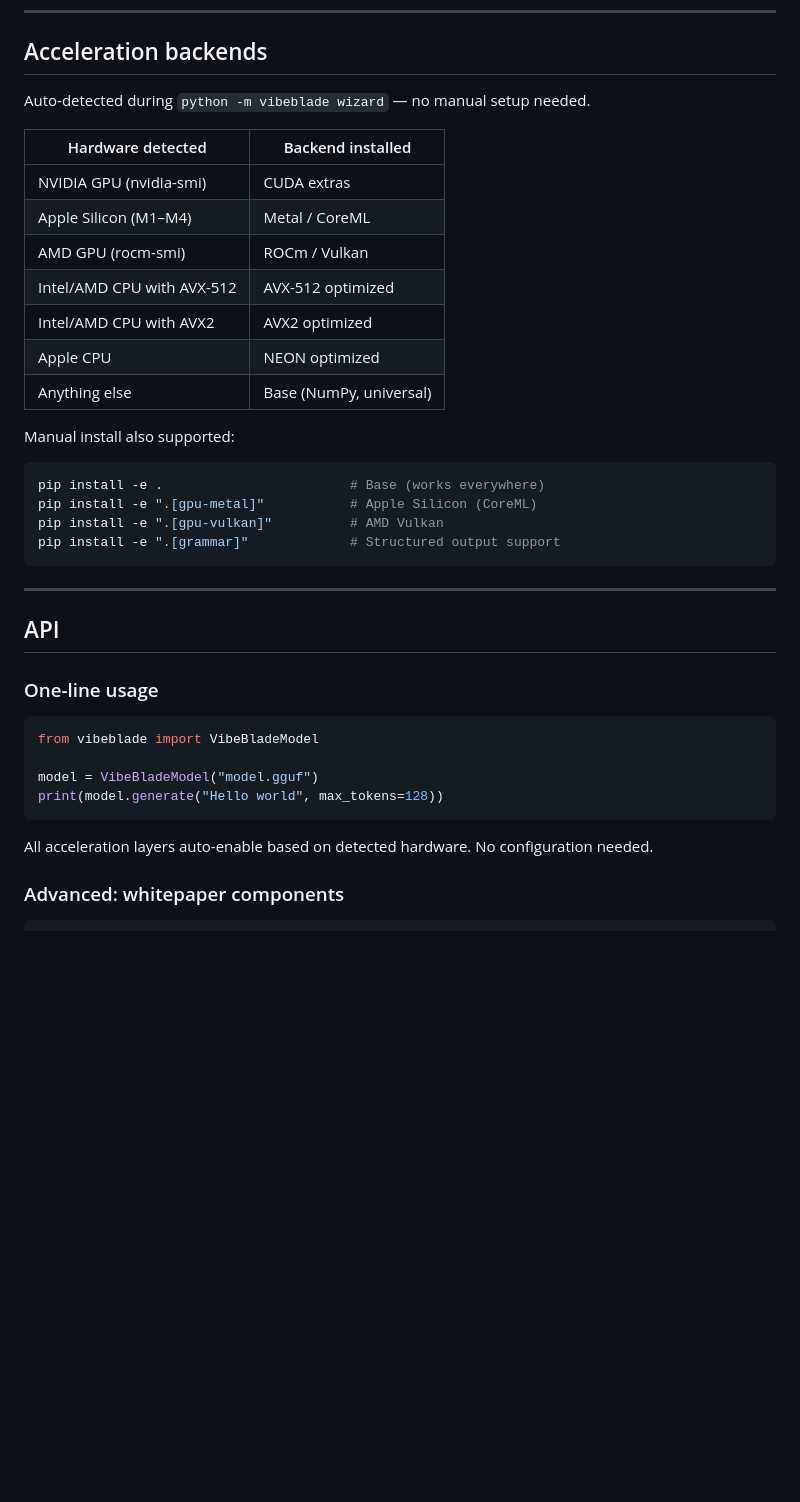
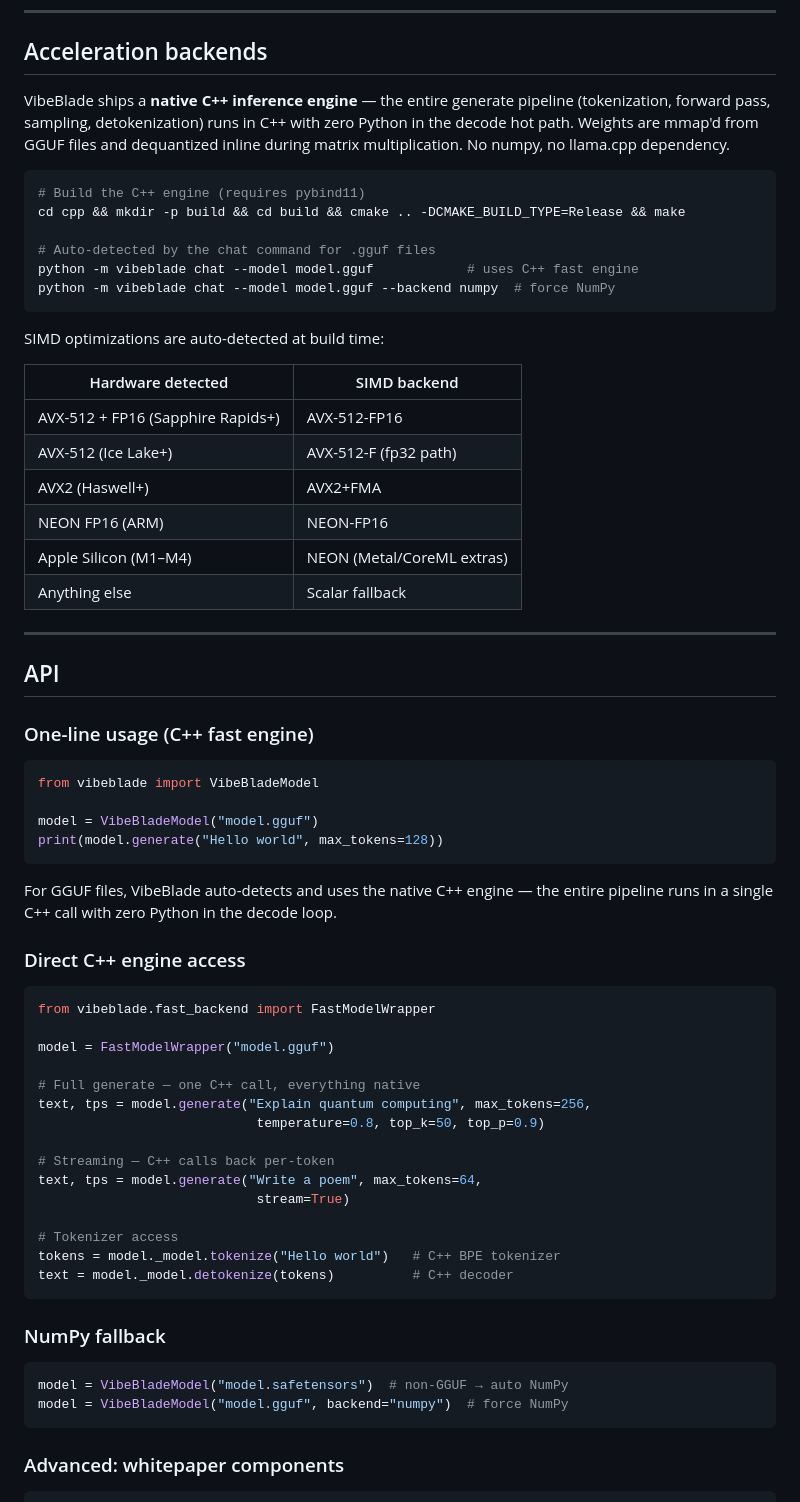
Before and after one commit to kevin046/VibeBlade, a Markdown page: README.md, the part around one of its changes. Drawn GitHub-style; blank space fills up the shorter version.

Commit message:
docs: update README for native C++ inference engine
- Updated CLI commands to show chat --model and --backend flags
- Rewrote Acceleration backends section: native C++ engine, build instructions, SIMD table
- Added C++ engine API examples with FastModelWrapper and tokenizer access
- Expanded project structure with full cpp/ tree (tokenizer, sampler, gguf, dequant)
- Removed llama.cpp from 'Powered by' (we have our own engine now)

````diff
--- a/README.md
+++ b/README.md
@@ -105,31 +107,33 @@ Auto-selects best eviction policy: LRU-K, frequency-aware, cost-benefit, or MAB
 
 ## Acceleration backends
 
-Auto-detected during `python -m vibeblade wizard` — no manual setup needed.
+VibeBlade ships a **native C++ inference engine** — the entire generate pipeline (tokenization, forward pass, sampling, detokenization) runs in C++ with zero Python in the decode hot path. Weights are mmap'd from GGUF files and dequantized inline during matrix multiplication. No numpy, no llama.cpp dependency.
 
-| Hardware detected | Backend installed |
+```bash
+# Build the C++ engine (requires pybind11)
+cd cpp && mkdir -p build && cd build && cmake .. -DCMAKE_BUILD_TYPE=Release && make
+
+# Auto-detected by the chat command for .gguf files
+python -m vibeblade chat --model model.gguf            # uses C++ fast engine
+python -m vibeblade chat --model model.gguf --backend numpy  # force NumPy
+```
+
+SIMD optimizations are auto-detected at build time:
+
+| Hardware detected | SIMD backend |
 |---|---|
-| NVIDIA GPU (nvidia-smi) | CUDA extras |
-| Apple Silicon (M1–M4) | Metal / CoreML |
-| AMD GPU (rocm-smi) | ROCm / Vulkan |
-| Intel/AMD CPU with AVX-512 | AVX-512 optimized |
-| Intel/AMD CPU with AVX2 | AVX2 optimized |
-| Apple CPU | NEON optimized |
-| Anything else | Base (NumPy, universal) |
-
-Manual install also supported:
-```bash
-pip install -e .                        # Base (works everywhere)
-pip install -e ".[gpu-metal]"           # Apple Silicon (CoreML)
-pip install -e ".[gpu-vulkan]"          # AMD Vulkan
-pip install -e ".[grammar]"             # Structured output support
-```
+| AVX-512 + FP16 (Sapphire Rapids+) | AVX-512-FP16 |
+| AVX-512 (Ice Lake+) | AVX-512-F (fp32 path) |
+| AVX2 (Haswell+) | AVX2+FMA |
+| NEON FP16 (ARM) | NEON-FP16 |
+| Apple Silicon (M1–M4) | NEON (Metal/CoreML extras) |
+| Anything else | Scalar fallback |
 
 ---
 
 ## API
 
-### One-line usage
+### One-line usage (C++ fast engine)
 
 ```python
 from vibeblade import VibeBladeModel
@@ -138,7 +142,34 @@ model = VibeBladeModel("model.gguf")
 print(model.generate("Hello world", max_tokens=128))
 ```
 
-All acceleration layers auto-enable based on detected hardware. No configuration needed.
+For GGUF files, VibeBlade auto-detects and uses the native C++ engine — the entire pipeline runs in a single C++ call with zero Python in the decode loop.
+
+### Direct C++ engine access
+
+```python
+from vibeblade.fast_backend import FastModelWrapper
+
+model = FastModelWrapper("model.gguf")
+
+# Full generate — one C++ call, everything native
+text, tps = model.generate("Explain quantum computing", max_tokens=256,
+                            temperature=0.8, top_k=50, top_p=0.9)
+
+# Streaming — C++ calls back per-token
+text, tps = model.generate("Write a poem", max_tokens=64,
+                            stream=True)
+
+# Tokenizer access
+tokens = model._model.tokenize("Hello world")   # C++ BPE tokenizer
+text = model._model.detokenize(tokens)          # C++ decoder
+```
+
+### NumPy fallback
+
+```python
+model = VibeBladeModel("model.safetensors")  # non-GGUF → auto NumPy
+model = VibeBladeModel("model.gguf", backend="numpy")  # force NumPy
+```
 
 ### Advanced: whitepaper components
 
````
Also changed, not shown: other parts of README.md (+24 -4 lines).
